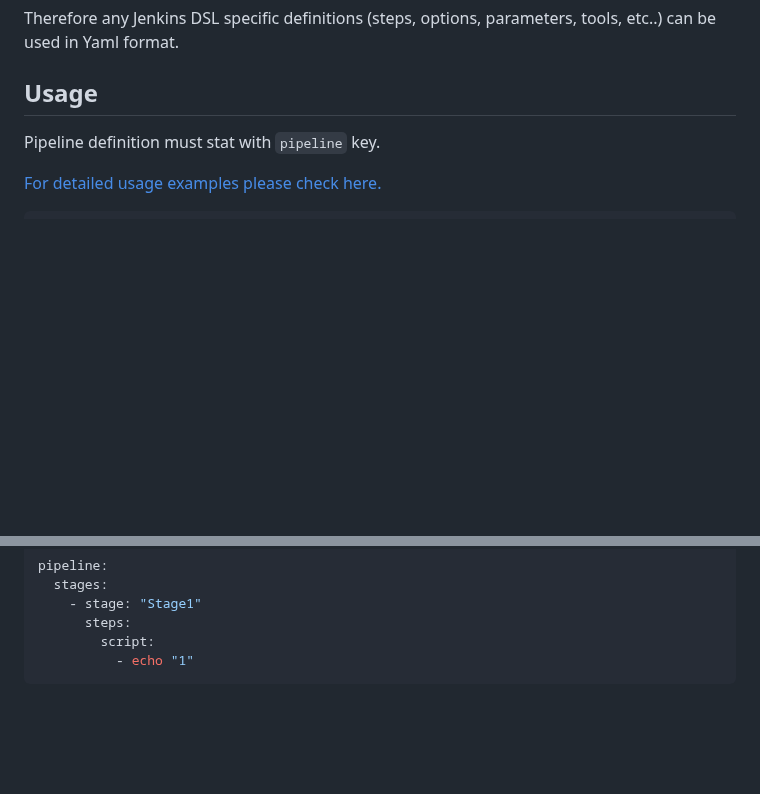
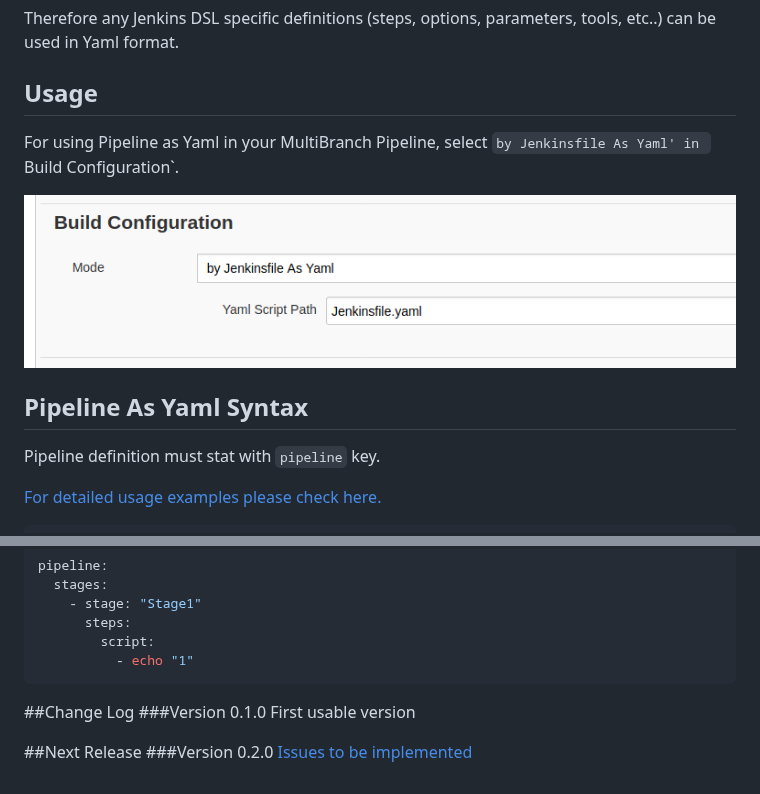
Before and after one commit to jenkinsci/pipeline-as-yaml-plugin, a Markdown page: README.md, 2 parts joined by grey strips. Rendered like a GitHub page; pictures changed too: images/screenshot1.png (added); blank space fills up the shorter version.

Commit message:
README.md updated - issue-21

````diff
--- a/README.md
+++ b/README.md
@@ -14,6 +14,12 @@ This plugin do not implement all Jenkins DSL definitions (steps, options, parame
 Therefore any Jenkins DSL specific definitions (steps, options, parameters, tools, etc..) can be used in Yaml format.
 
 ## Usage
+For using Pipeline as Yaml in your MultiBranch Pipeline, select `by Jenkinsfile As Yaml' in `Build Configuration`.
+
+![Build Configuration](./images/screenshot1.png)
+
+## Pipeline As Yaml Syntax
+
 Pipeline definition must stat with `pipeline` key.
 
 [For detailed usage examples please check here.](./src/test/resources/job)
@@ -176,3 +182,11 @@ pipeline:
         script:
           - echo "1"
 ```
+
+##Change Log
+###Version 0.1.0
+First usable version
+
+##Next Release
+###Version 0.2.0
+[Issues to be implemented](https://github.com/aytuncbeken/pipeline-as-yaml/milestone/2)
````
